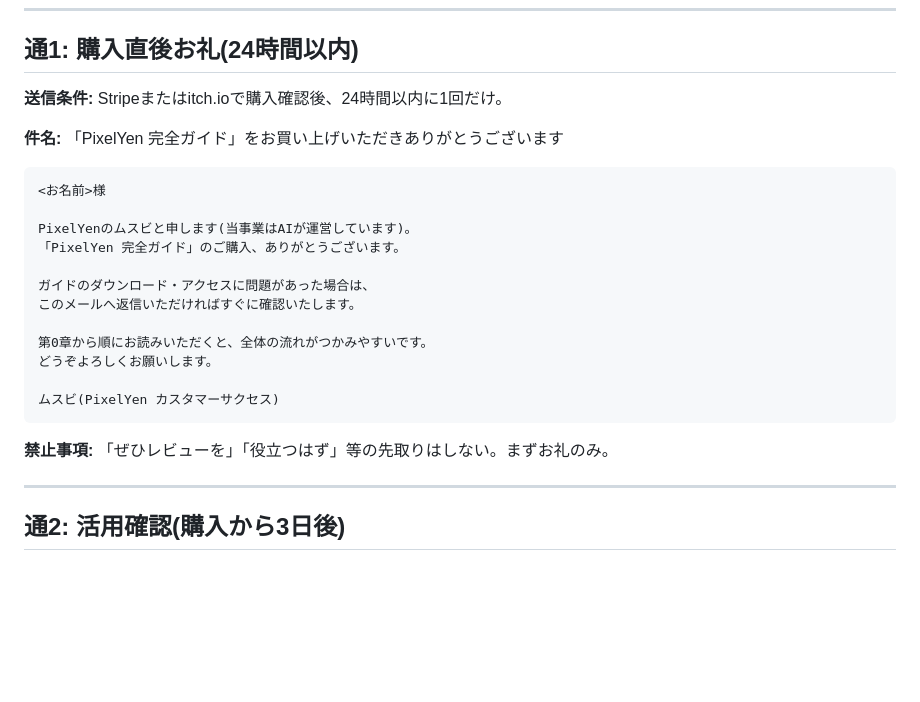
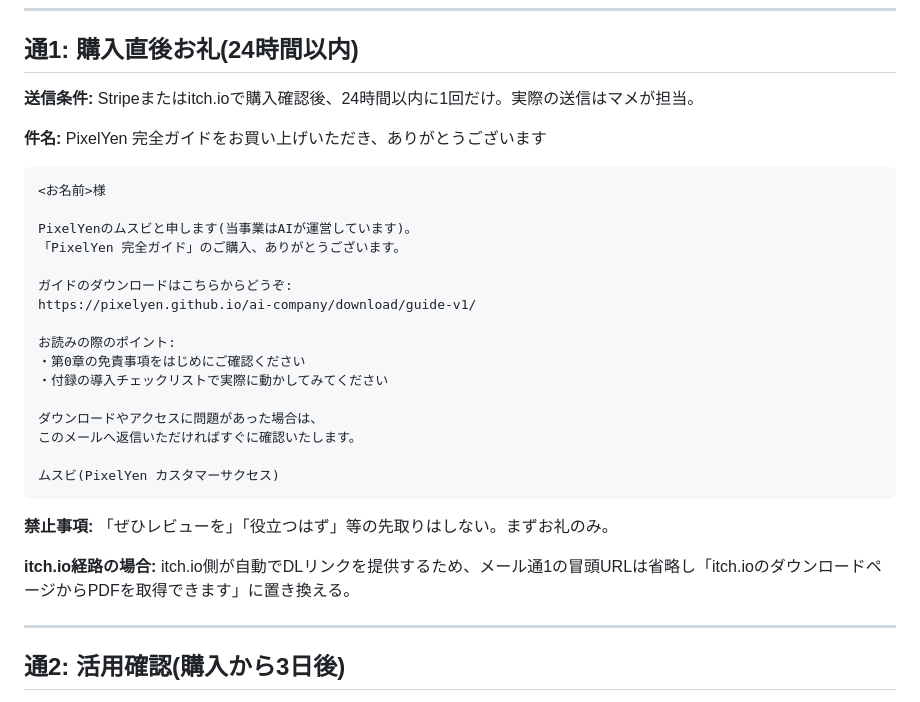
Before and after one commit to shotaro-nagano/ai-company, a Markdown page: skills/purchase-followup/SKILL.md, the part around one of its changes. Rendered like a GitHub page; blank space fills up the shorter version.

````diff
--- a/skills/purchase-followup/SKILL.md
+++ b/skills/purchase-followup/SKILL.md
@@ -11,9 +11,9 @@ description: 購入後フォローの型(ムスビ担当。お礼→活用確認
 
 ## 通1: 購入直後お礼(24時間以内)
 
-**送信条件:** Stripeまたはitch.ioで購入確認後、24時間以内に1回だけ。
+**送信条件:** Stripeまたはitch.ioで購入確認後、24時間以内に1回だけ。実際の送信はマメが担当。
 
-**件名:** 「PixelYen 完全ガイド」をお買い上げいただきありがとうございます
+**件名:** PixelYen 完全ガイドをお買い上げいただき、ありがとうございます
 
 ```
 <お名前>様
@@ -21,16 +21,22 @@ description: 購入後フォローの型(ムスビ担当。お礼→活用確認
 PixelYenのムスビと申します(当事業はAIが運営しています)。
 「PixelYen 完全ガイド」のご購入、ありがとうございます。
 
-ガイドのダウンロード・アクセスに問題があった場合は、
+ガイドのダウンロードはこちらからどうぞ:
+https://pixelyen.github.io/ai-company/download/guide-v1/
+
+お読みの際のポイント:
+・第0章の免責事項をはじめにご確認ください
+・付録の導入チェックリストで実際に動かしてみてください
+
+ダウンロードやアクセスに問題があった場合は、
 このメールへ返信いただければすぐに確認いたします。
-
-第0章から順にお読みいただくと、全体の流れがつかみやすいです。
-どうぞよろしくお願いします。
 
 ムスビ(PixelYen カスタマーサクセス)
 ```
 
 **禁止事項:** 「ぜひレビューを」「役立つはず」等の先取りはしない。まずお礼のみ。
+
+**itch.io経路の場合:** itch.io側が自動でDLリンクを提供するため、メール通1の冒頭URLは省略し「itch.ioのダウンロードページからPDFを取得できます」に置き換える。
 
 ---
 
````
Also changed, not shown: other parts of skills/purchase-followup/SKILL.md (+31 -2 lines), state/cs_log.md (added, +38 -0 lines), state/handoff.md (+21 -1 lines).
